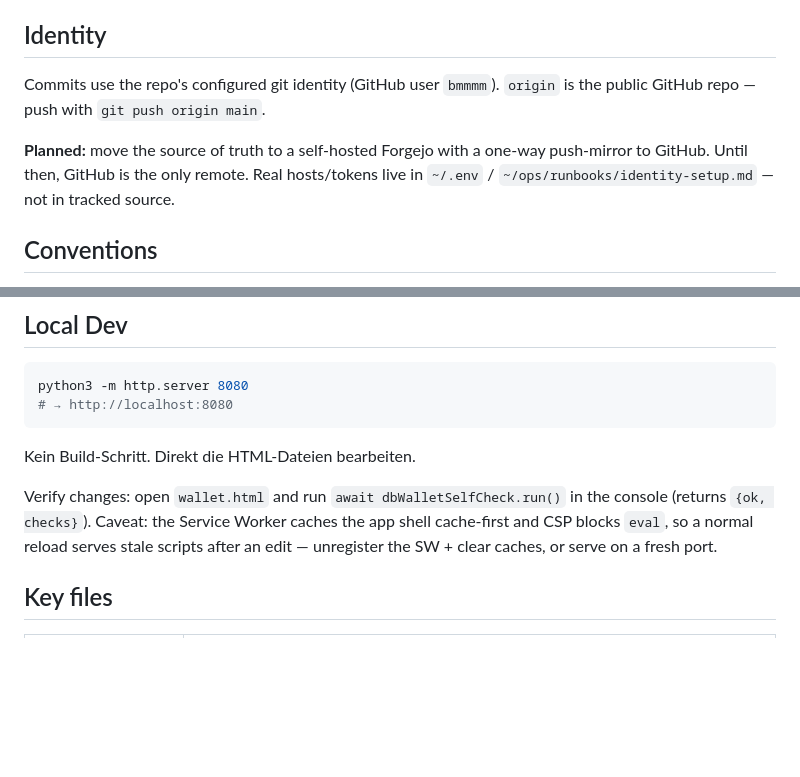
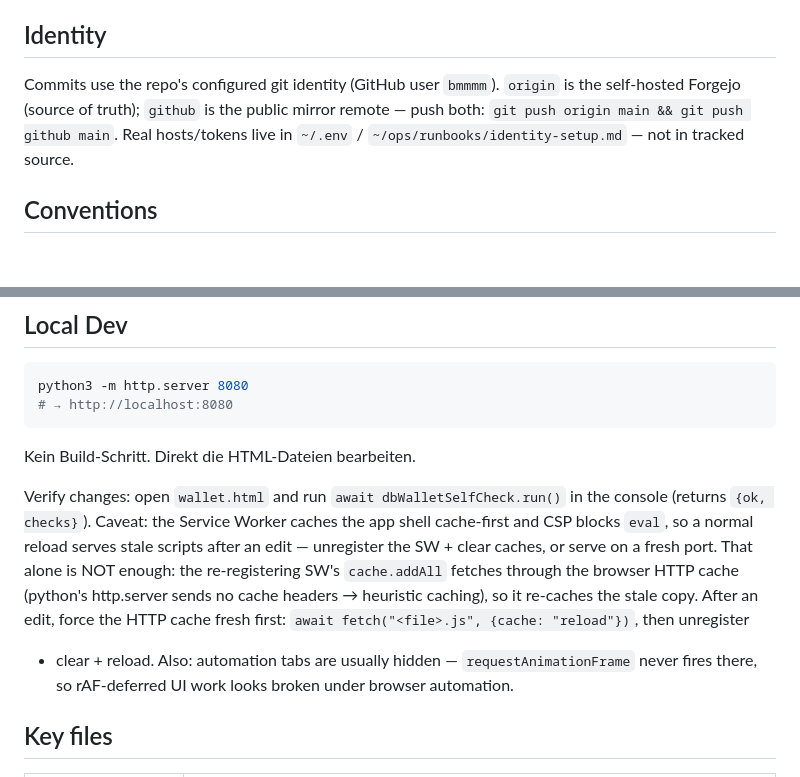
Before and after one commit to bmmmm/db-wallet, a Markdown page: CLAUDE.md, 2 parts joined by grey strips. GitHub-like rendering; blank space fills up the shorter version.

Commit message:
docs: fix remote description (origin=Forgejo, github=mirror), harden verify caveat, record deferred findings

```diff
--- a/CLAUDE.md
+++ b/CLAUDE.md
@@ -6,10 +6,8 @@ PWA (Progressive Web App) für Getränke-Tracking und -Verwaltung.
 ## Identity
 
 Commits use the repo's configured git identity (GitHub user `bmmmm`). `origin` is the
-public GitHub repo — push with `git push origin main`.
-
-**Planned:** move the source of truth to a self-hosted Forgejo with a one-way push-mirror
-to GitHub. Until then, GitHub is the only remote. Real hosts/tokens live in `~/.env` /
+self-hosted Forgejo (source of truth); `github` is the public mirror remote — push both:
+`git push origin main && git push github main`. Real hosts/tokens live in `~/.env` /
 `~/ops/runbooks/identity-setup.md` — not in tracked source.
 
 ## Conventions
@@ -35,7 +33,12 @@ Kein Build-Schritt. Direkt die HTML-Dateien bearbeiten.
 Verify changes: open `wallet.html` and run `await dbWalletSelfCheck.run()` in the console
 (returns `{ok, checks}`). Caveat: the Service Worker caches the app shell cache-first and
 CSP blocks `eval`, so a normal reload serves stale scripts after an edit — unregister the
-SW + clear caches, or serve on a fresh port.
+SW + clear caches, or serve on a fresh port. That alone is NOT enough: the re-registering
+SW's `cache.addAll` fetches through the browser HTTP cache (python's http.server sends no
+cache headers → heuristic caching), so it re-caches the stale copy. After an edit, force
+the HTTP cache fresh first: `await fetch("<file>.js", {cache: "reload"})`, then unregister
++ clear + reload. Also: automation tabs are usually hidden — `requestAnimationFrame` never
+fires there, so rAF-deferred UI work looks broken under browser automation.
 
 ## Key files
 
```
Also changed, not shown: TODO.md (added, +9 -0 lines).
